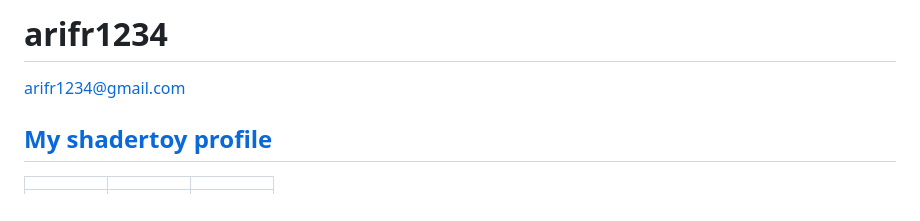
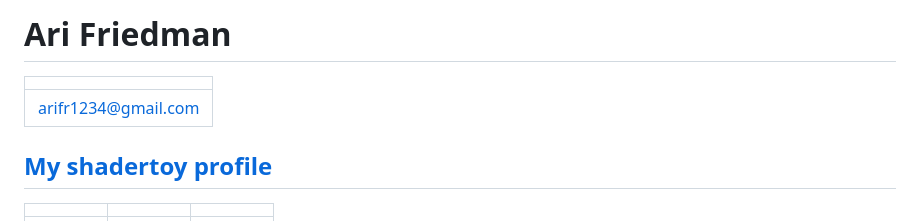
Before and after one commit to arifr1234/arifr1234.github.io, a Markdown page: README.md, the part around the change. Drawn GitHub-style.

```diff
--- a/README.md
+++ b/README.md
@@ -1,6 +1,7 @@
-# arifr1234
-
-arifr1234@gmail.com
+# Ari Friedman
+| |
+|---|
+| arifr1234@gmail.com |
 
 ## [My shadertoy profile](https://www.shadertoy.com/user/arifr123)
 | | | |
```
